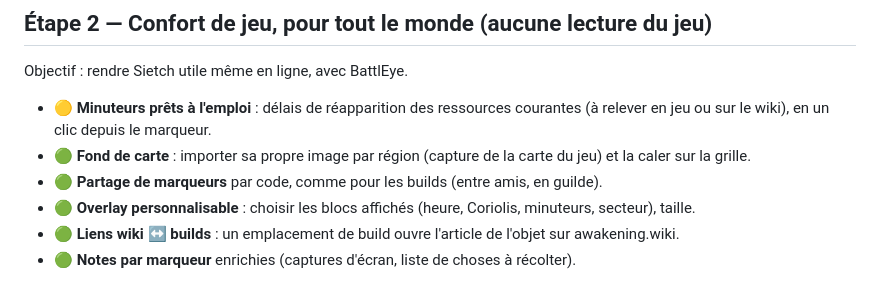
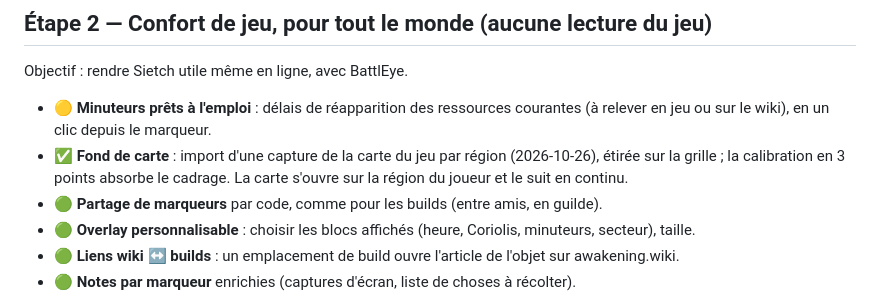
Before and after one commit to Captain-VII/Sietch, a Markdown page: docs/ROADMAP.md, the part around the change. GitHub-like rendering.

Commit message:
ROADMAP : fond de carte et suivi du joueur faits
Co-Authored-By: Claude Opus 5.5 <noreply@anthropic.com>

```diff
--- a/docs/ROADMAP.md
+++ b/docs/ROADMAP.md
@@ -43,7 +43,8 @@ Objectif : rendre Sietch utile même en ligne, avec BattlEye.
 
 - 🟡 **Minuteurs prêts à l'emploi** : délais de réapparition des ressources courantes (à relever en jeu ou sur le
   wiki), en un clic depuis le marqueur.
-- 🟢 **Fond de carte** : importer sa propre image par région (capture de la carte du jeu) et la caler sur la grille.
+- ✅ **Fond de carte** : import d'une capture de la carte du jeu par région (2026-10-26), étirée sur la grille ;
+  la calibration en 3 points absorbe le cadrage. La carte s'ouvre sur la région du joueur et le suit en continu.
 - 🟢 **Partage de marqueurs** par code, comme pour les builds (entre amis, en guilde).
 - 🟢 **Overlay personnalisable** : choisir les blocs affichés (heure, Coriolis, minuteurs, secteur), taille.
 - 🟢 **Liens wiki ↔ builds** : un emplacement de build ouvre l'article de l'objet sur awakening.wiki.
```
